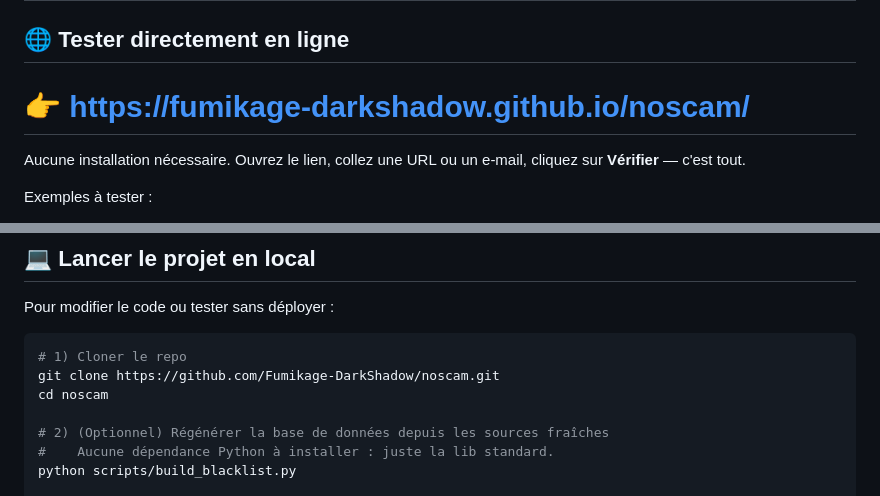
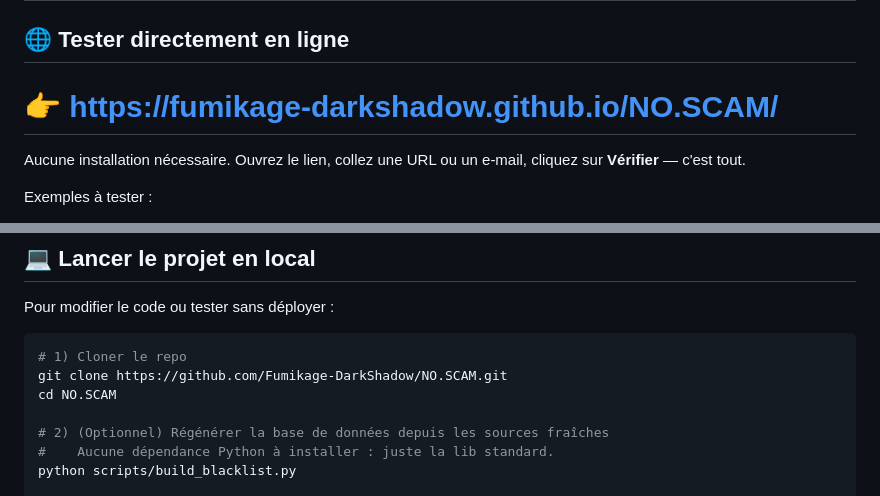
Before and after one commit to Fumikage-DarkShadow/NO.SCAM, a Markdown page: README.md, 2 parts joined by grey strips. Rendered like a GitHub page.

Commit message:
docs: use renamed NO.SCAM repo URL

````diff
--- a/README.md
+++ b/README.md
@@ -11,7 +11,7 @@ bases internationales de phishing et malware (**URLhaus**, **OpenPhish**, **Phis
 
 ## 🌐 Tester directement en ligne
 
-# 👉 **[https://fumikage-darkshadow.github.io/noscam/](https://fumikage-darkshadow.github.io/noscam/)**
+# 👉 **[https://fumikage-darkshadow.github.io/NO.SCAM/](https://fumikage-darkshadow.github.io/NO.SCAM/)**
 
 Aucune installation nécessaire. Ouvrez le lien, collez une URL ou un e-mail, cliquez
 sur **Vérifier** — c'est tout.
@@ -63,8 +63,8 @@ Pour modifier le code ou tester sans déployer :
 
 ```bash
 # 1) Cloner le repo
-git clone https://github.com/Fumikage-DarkShadow/noscam.git
-cd noscam
+git clone https://github.com/Fumikage-DarkShadow/NO.SCAM.git
+cd NO.SCAM
 
 # 2) (Optionnel) Régénérer la base de données depuis les sources fraîches
 #    Aucune dépendance Python à installer : juste la lib standard.
````
